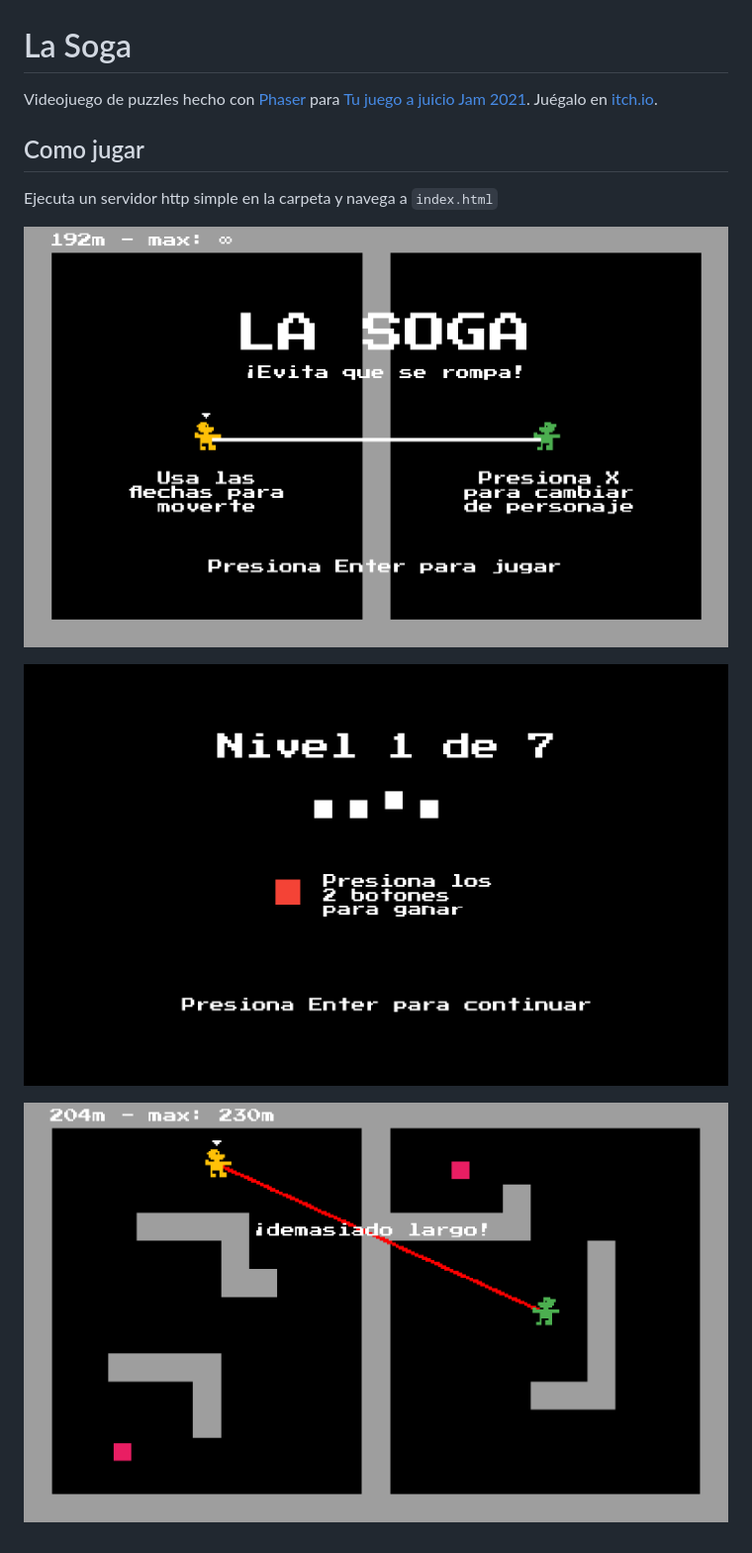
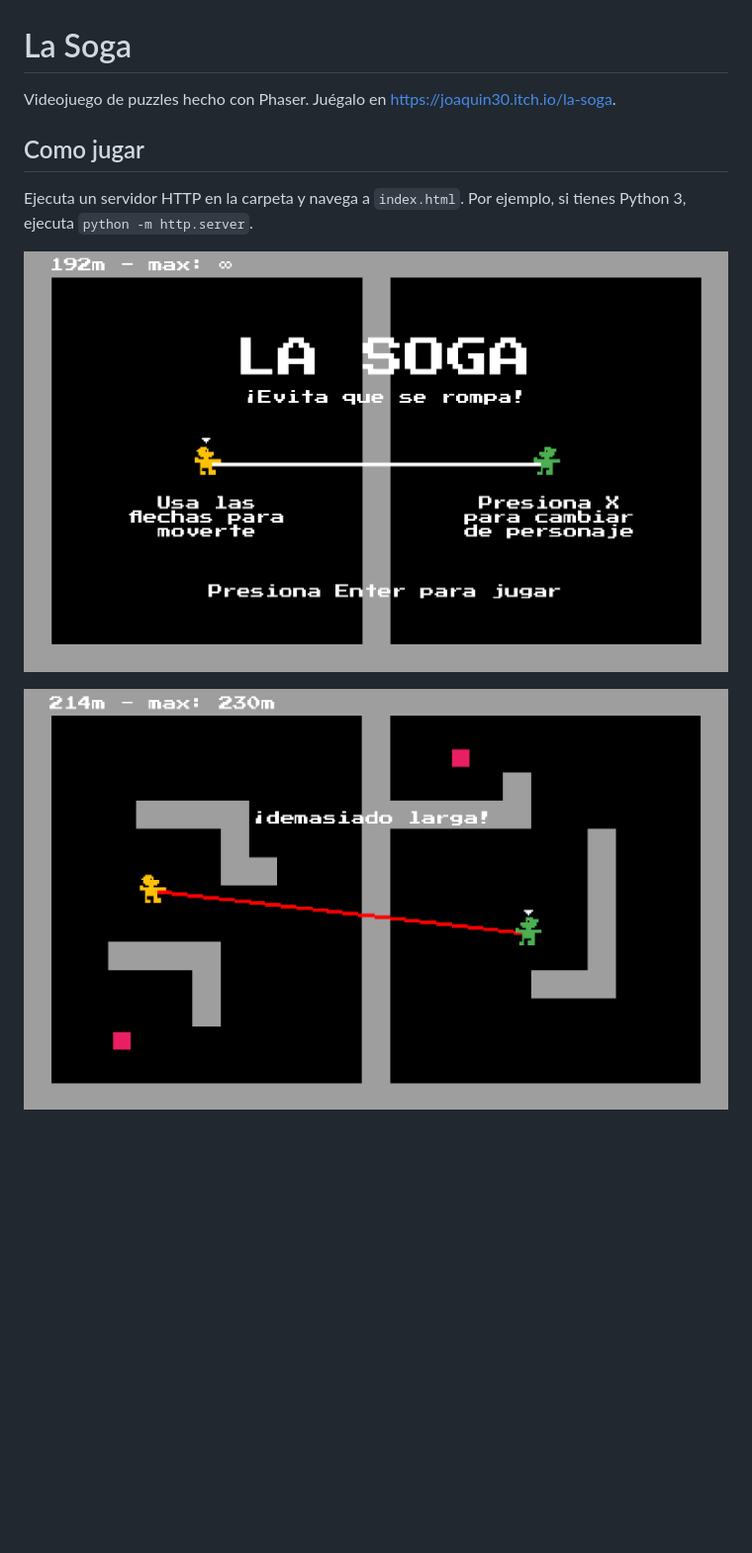
Before and after one commit to joaquin30/la-soga, a Markdown page: README.md, the part around the change. Shown at 99% size. Drawn GitHub-style; pictures changed too: art/screenshot2.png (deleted), art/screenshot3.png (deleted), art/shoot2.png (added); blank space fills up the shorter version.

Commit message:
arte mejorado

```diff
--- a/README.md
+++ b/README.md
@@ -1,13 +1,11 @@
 # La Soga
 
-Videojuego de puzzles hecho con [Phaser](https://phaser.io) para [Tu juego a juicio Jam 2021](https://itch.io/jam/tu-juego-a-juicio-jam-2021). Juégalo en [itch.io](https://joaquin30.itch.io/la-soga).
+Videojuego de puzzles hecho con Phaser. Juégalo en <https://joaquin30.itch.io/la-soga>.
 
 ## Como jugar
 
-Ejecuta un servidor http simple en la carpeta y navega a `index.html`
+Ejecuta un servidor HTTP en la carpeta y navega a `index.html`. Por ejemplo, si tienes Python 3, ejecuta `python -m http.server`.
 
-![Captura de Pantalla 1](art/screenshot1.png)
+![Captura de Pantalla 1](art/shoot1.png)
 
-![Captura de Pantalla 2](art/screenshot2.png)
-
-![Captura de Pantalla 3](art/screenshot3.png)
+![Captura de Pantalla 2](art/shoot2.png)
```
Also changed, not shown: art/shoot1.png (renamed from art/screenshot1.png).
